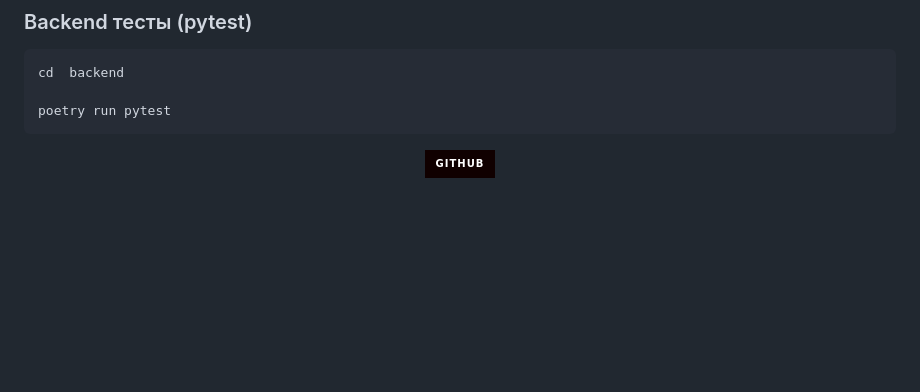
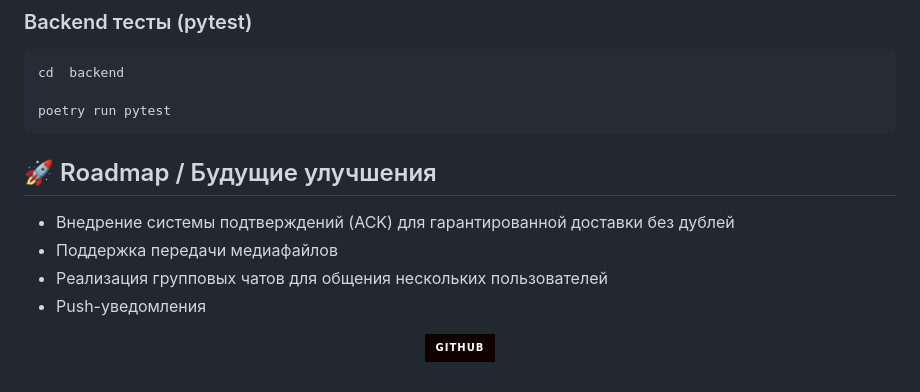
Before and after one commit to warmzera1/Real-time-messenger-backend, a Markdown page: README.md, the part around one of its changes. GitHub-like rendering; badges without logos; blank space fills up the shorter version.

Commit message:
Исправление и дополнение README

````diff
--- a/README.md
+++ b/README.md
@@ -444,6 +444,14 @@ cd  backend
 
 poetry run pytest
 ```
+
+## 🚀 Roadmap / Будущие улучшения
+
+- Внедрение системы подтверждений (ACK) для гарантированной доставки без дублей
+- Поддержка передачи медиафайлов
+- Реализация групповых чатов для общения нескольких пользователей
+- Push-уведомления
+
 <div  align="center">
 
 [![GitHub](https://img.shields.io/badge/GitHub-100000?style=for-the-badge&logo=github&logoColor=white)](https://github.com/warmzera1)
````
Also changed, not shown: other parts of README.md (+61 -61 lines).
